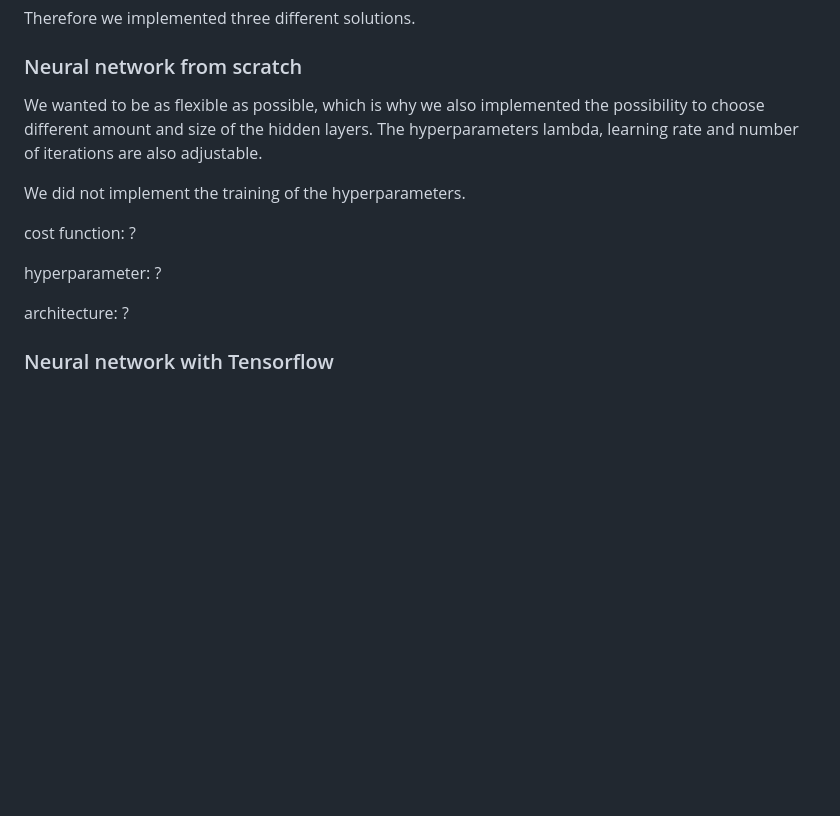
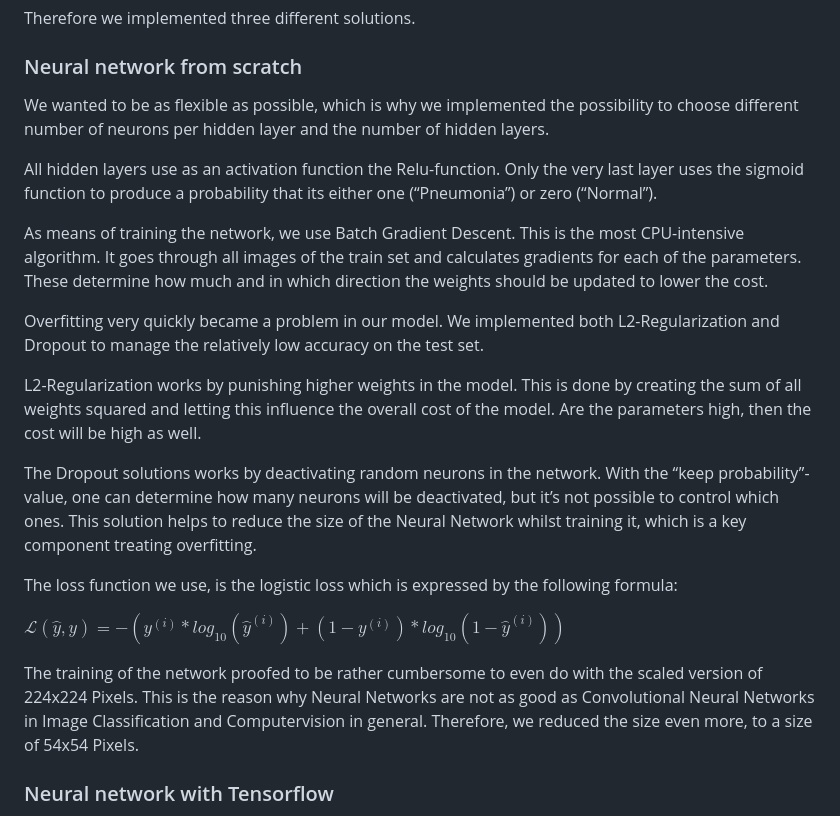
Before and after one commit to leeeaaa/PneumoniaDetection, a Markdown page: README.md, the part around the change. Drawn GitHub-style; blank space fills up the shorter version.

Commit message:
Updated Neural network from scratch

```diff
--- a/README.md
+++ b/README.md
@@ -90,15 +90,24 @@ Therefore we implemented three different solutions.
 
 ### Neural network from scratch
 
-We wanted to be as flexible as possible, which is why we also implemented the possibility to choose different amount and size of the hidden layers. The hyperparameters lambda, learning rate and number of iterations are also adjustable.
+We wanted to be as flexible as possible, which is why we implemented the possibility to choose different number of neurons per hidden layer and the number of hidden layers.
 
-We did not implement the training of the hyperparameters.
+All hidden layers use as an activation function the Relu-function. Only the very last layer uses the sigmoid function to produce a probability that its either one (“Pneumonia”) or zero (“Normal”).
 
-cost function: ?
+As means of training the network, we use Batch Gradient Descent. This is the most CPU-intensive algorithm. It goes through all images of the train set and calculates gradients for each of the parameters. These determine how much and in which direction the weights should be updated to lower the cost.
 
-hyperparameter: ?
+Overfitting very quickly became a problem in our model. We implemented both L2-Regularization and Dropout to manage the relatively low accuracy on the test set.
 
-architecture: ?
+L2-Regularization works by punishing higher weights in the model. This is done by creating the sum of all weights squared and letting this influence the overall cost of the model. Are the parameters high, then the cost will be high as well.
+
+The Dropout solutions works by deactivating random neurons in the network. With the “keep probability”-value, one can determine how many neurons will be deactivated, but it’s not possible to control which ones. This solution helps to reduce the size of the Neural Network whilst training it, which is a key component treating overfitting.
+
+The loss function we use, is the logistic loss which is expressed by the following formula:
+
+$\mathcal{L}(\hat{y},y)=-(y^{(i)}*log_{10}(\hat{y}^{(i)})+(1-y^{(i)})*log_{10}(1-\hat{y}^{(i)}))$
+
+The training of the network proofed to be rather cumbersome to even do with the scaled version of 224x224 Pixels. This is the reason why Neural Networks are not as good as Convolutional Neural Networks in Image Classification and Computervision in general. Therefore, we reduced the size even more, to a size of 54x54 Pixels.
+
 
 ### Neural network with Tensorflow
 
```
